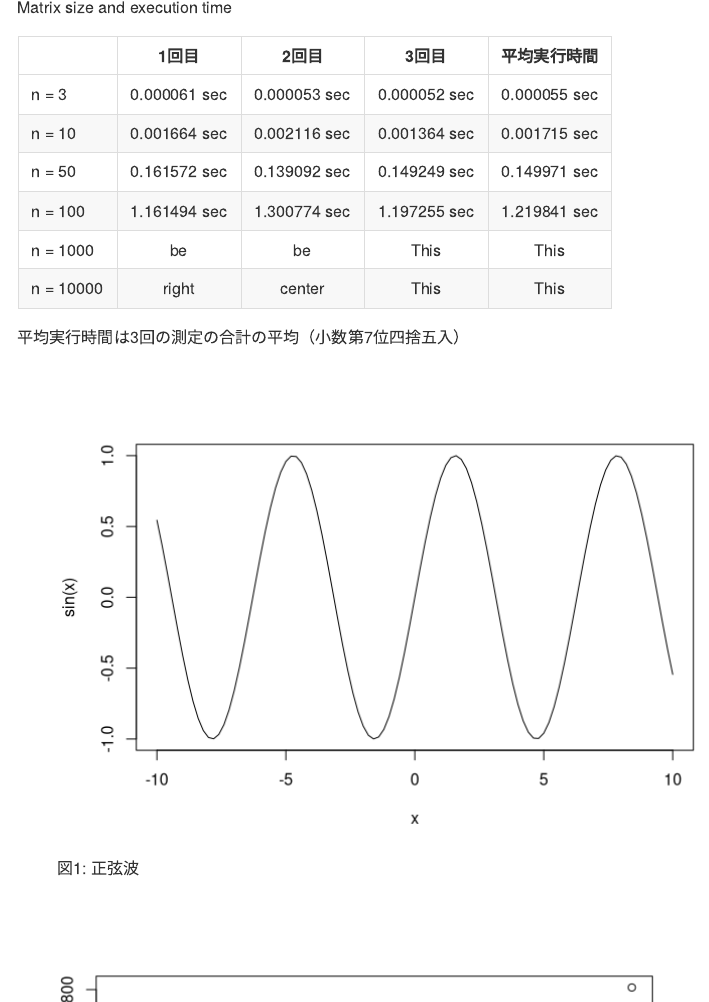
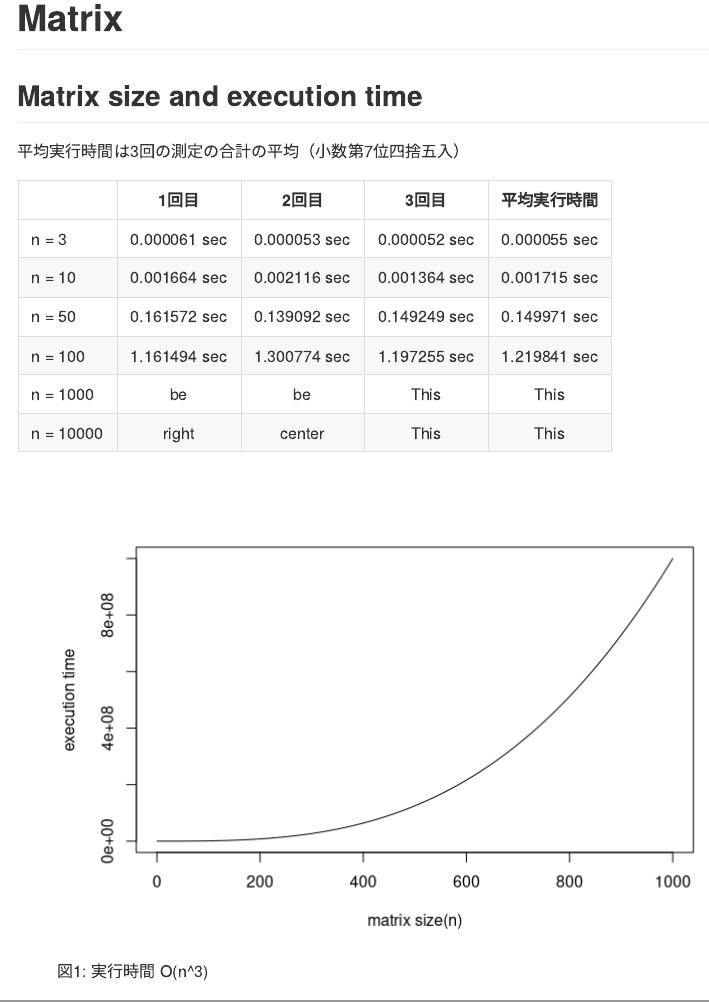
Before and after one commit to d0iasm/matrix, an R Markdown document (README.Rmd): the page in a window 1100 px wide, from its top, and a second part further down, joined at a grey line. Rendered offline with R 4.5, knitr and Pandoc, with nearby package versions.

Commit message:
modify: graph type

````diff
--- a/README.Rmd
+++ b/README.Rmd
@@ -10,9 +10,10 @@
 ```{r setup, include=FALSE}
 knitr::opts_chunk$set(echo = TRUE)
 ```
+# Matrix
 
-Matrix size and execution time
-
+## Matrix size and execution time
+平均実行時間は3回の測定の合計の平均（小数第7位四捨五入）
 
 |             | 1回目        | 2回目        | 3回目        | 平均実行時間 |
 |:----------- |:------------:|:------------:|:------------:|:------------:|
@@ -23,15 +24,8 @@
 | n = 1000    | be           | be           | This         | This         |
 | n = 10000   | right        | center       | This         | This         |
 
-平均実行時間は3回の測定の合計の平均（小数第7位四捨五入）
 
-```{r fig.cap="図1: 正弦波", echo=FALSE}
-curve(sin(x), -10, 10)
+```{r fig.cap="図1: 実行時間 O(n^3)", echo=FALSE}
+x <- 0:1000
+plot(x, x^3, type = 'l', lwd = 1, xlab="matrix size(n)", ylab="execution time")
 ```
-
-
-
-
-```{r pressure, echo=FALSE}
-plot(pressure)
-```
````
Also changed, not shown: README.md, 1 other file.
